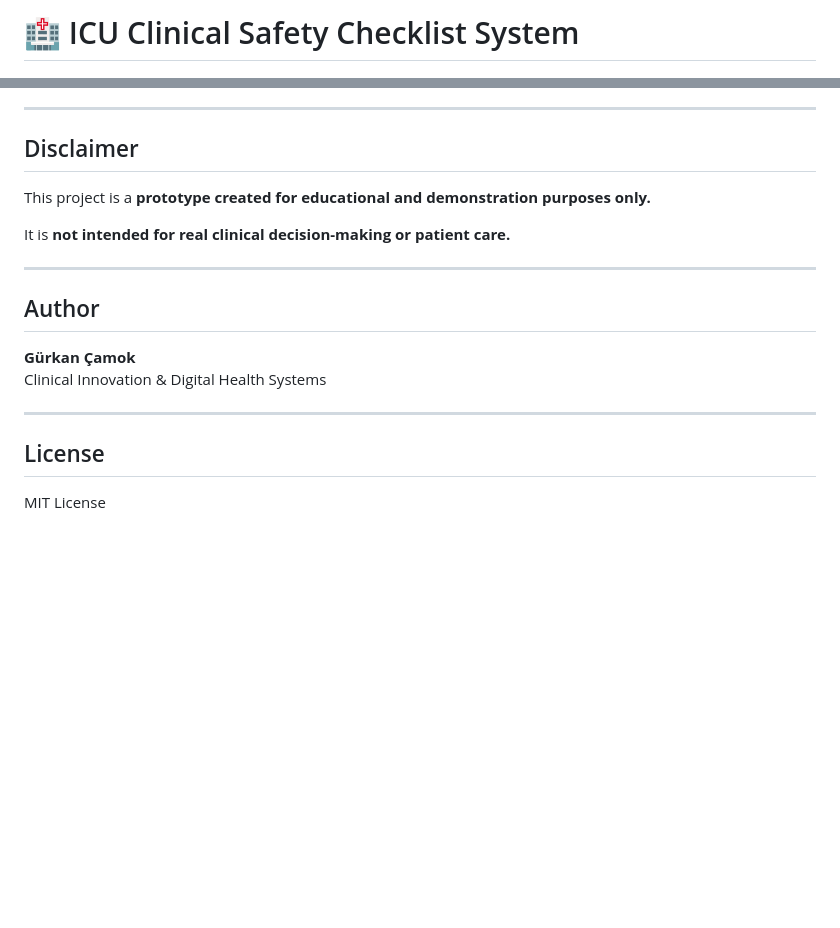
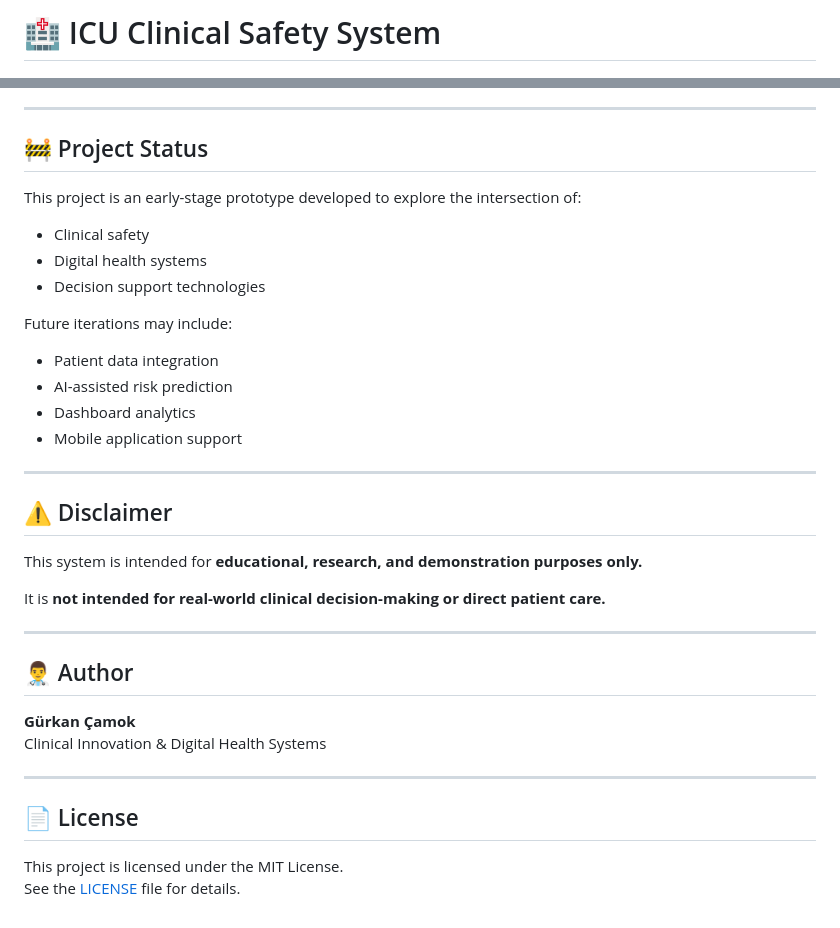
Before and after one commit to gurkancamok/icu-clinical-safety-checklist-system, a Markdown page: README.md, 2 parts joined by grey strips. GitHub-like rendering; blank space fills up the shorter version.

```diff
--- a/README.md
+++ b/README.md
@@ -1,2 +1,2 @@
-# 🏥 ICU Clinical Safety Checklist System
+# 🏥 ICU Clinical Safety System
 
@@ -74,21 +90,39 @@ By translating traditional clinical safety processes into digital tools, such sy
 
 ---
 
-## Disclaimer
+## 🚧 Project Status
 
-This project is a **prototype created for educational and demonstration purposes only.**
+This project is an early-stage prototype developed to explore the intersection of:
 
-It is **not intended for real clinical decision-making or patient care.**
+- Clinical safety
+- Digital health systems
+- Decision support technologies
+
+Future iterations may include:
+
+- Patient data integration
+- AI-assisted risk prediction
+- Dashboard analytics
+- Mobile application support
 
 ---
 
-## Author
+## ⚠️ Disclaimer
+
+This system is intended for **educational, research, and demonstration purposes only.**
+
+It is **not intended for real-world clinical decision-making or direct patient care.**
+
+---
+
+## 👨‍⚕️ Author
 
 **Gürkan Çamok**
 Clinical Innovation & Digital Health Systems
 
 ---
 
-## License
+## 📄 License
 
-MIT License
+This project is licensed under the MIT License.
+See the [LICENSE](LICENSE) file for details.
```
Also changed, not shown: other parts of README.md (+56 -40 lines).
